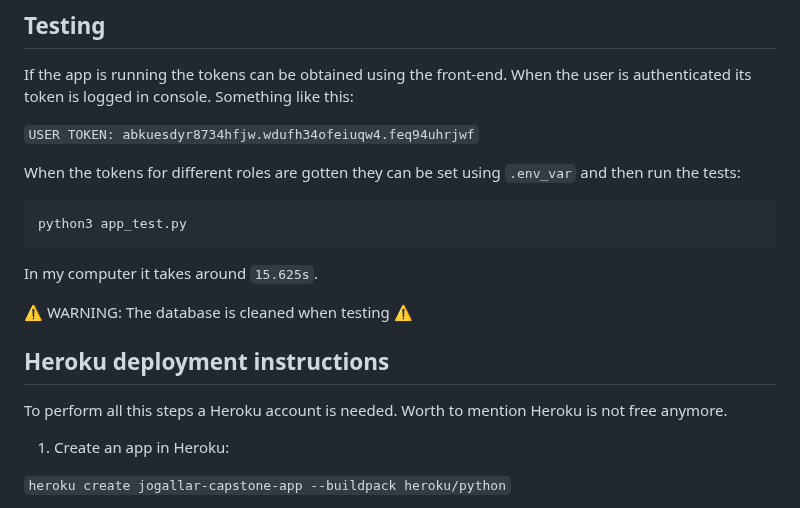
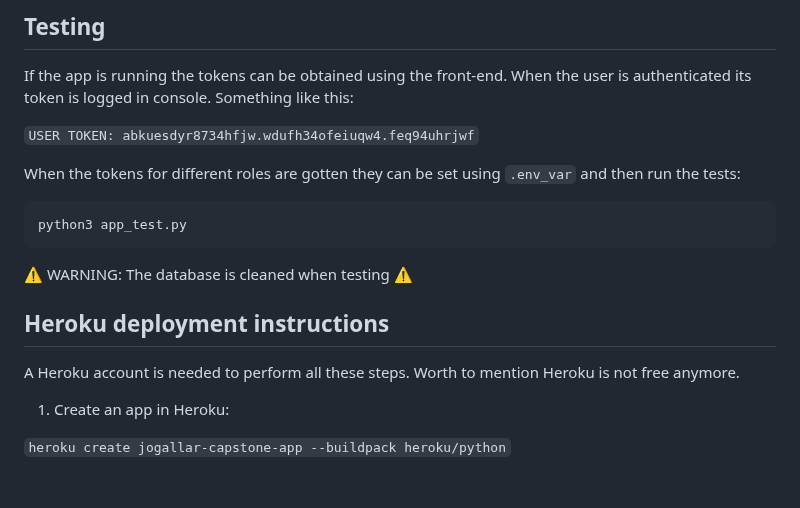
Before and after one commit to jantonio07/full_stack_udacity_capstone, a Markdown page: README.md, the part around the change. Rendered like a GitHub page; blank space fills up the shorter version.

````diff
--- a/README.md
+++ b/README.md
@@ -89,13 +89,11 @@ When the tokens for different roles are gotten they can be set using `.env_var`
 python3 app_test.py
 ```
 
-In my computer it takes around `15.625s`.
-
 ⚠️ WARNING: The database is cleaned when testing ⚠️
 
 ## Heroku deployment instructions
 
-To perform all this steps a Heroku account is needed. Worth to mention Heroku is not free anymore.
+A Heroku account is needed to perform all these steps. Worth to mention Heroku is not free anymore.
 
 1. Create an app in Heroku:
 
````
